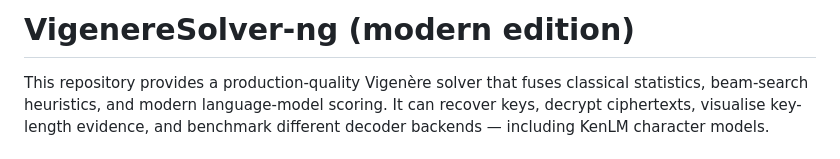
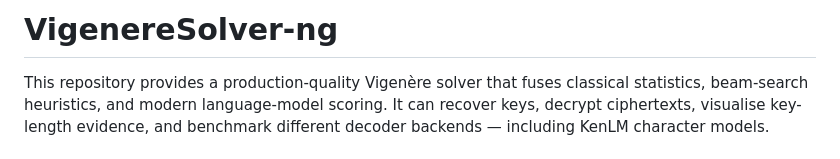
Before and after one commit to supasuge/VigenereSolver-ng, a Markdown page: README.md, the part around the change. Rendered like a GitHub page.

Commit message:
Fix typo in project name in README

```diff
--- a/README.md
+++ b/README.md
@@ -1,4 +1,4 @@
-# VigenereSolver-ng (modern edition)
+# VigenereSolver-ng
 
 This repository provides a production-quality Vigenère solver that fuses classical statistics, beam-search heuristics, and modern language-model scoring.  It can
 recover keys, decrypt ciphertexts, visualise key-length evidence, and benchmark different decoder backends — including KenLM character models.
```
